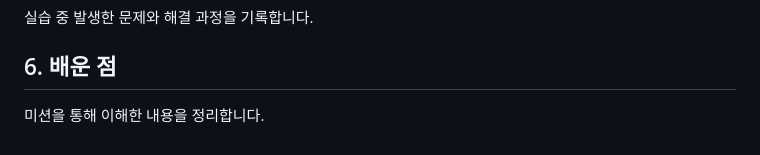
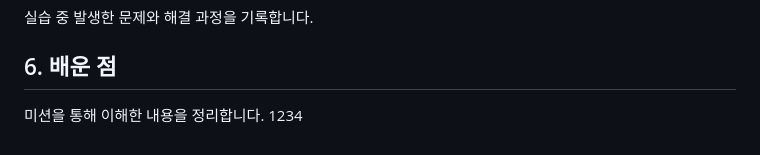
Before and after one commit to greenable-7/codysey-workstation, a Markdown page: README.md, the part around the change. Rendered like a GitHub page.

Commit message:
1234 git 테스트

```diff
--- a/README.md
+++ b/README.md
@@ -197,4 +197,4 @@ $ ls /Users/dreamitator5528/Desktop/codysey-workstation/app/index.html
 
 ## 6. 배운 점
 
-미션을 통해 이해한 내용을 정리합니다.
+미션을 통해 이해한 내용을 정리합니다. 1234
```
